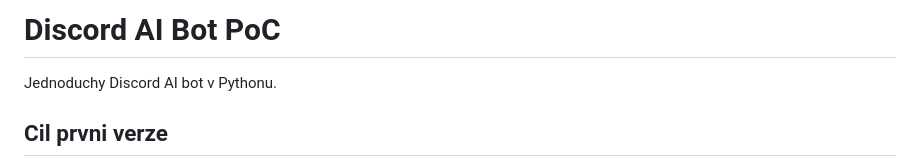
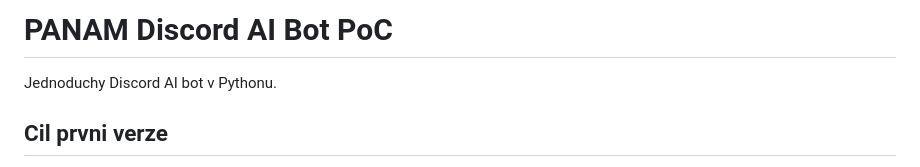
Before and after one commit to PHNMNL01/panam-discord-bot, a Markdown page: README.md, the part around the change. Rendered like a GitHub page.

Commit message:
Rename project to PANAM Discord AI Bot PoC

```diff
--- a/README.md
+++ b/README.md
@@ -1,4 +1,4 @@
-# Discord AI Bot PoC
+# PANAM Discord AI Bot PoC
 
 Jednoduchy Discord AI bot v Pythonu.
 
```
